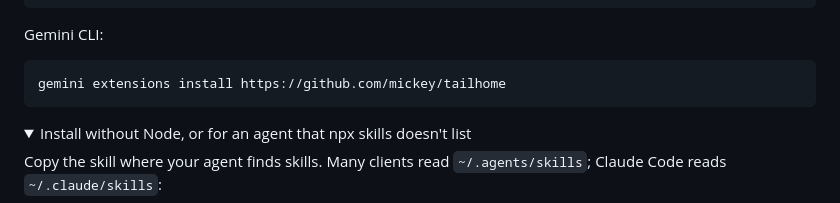
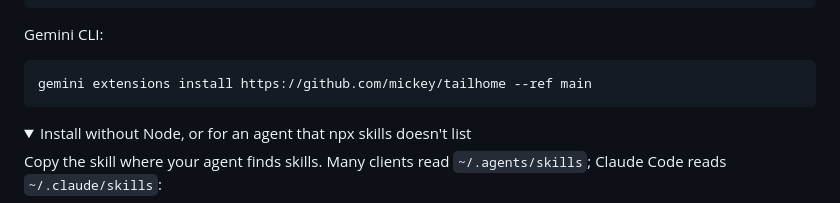
Before and after one commit to mickey/tailhome, a Markdown page: README.md, the part around the change. GitHub-like rendering; folded sections open.

Commit message:
Install the Gemini extension from main
Without --ref, Gemini CLI installs the latest release, and v0.7.1 predates gemini-extension.json.

````diff
--- a/README.md
+++ b/README.md
@@ -114,7 +114,7 @@ omp plugin install tailnet-preview@tailhome
 Gemini CLI:
 
 ```sh
-gemini extensions install https://github.com/mickey/tailhome
+gemini extensions install https://github.com/mickey/tailhome --ref main
 ```
 
 </details>
````
